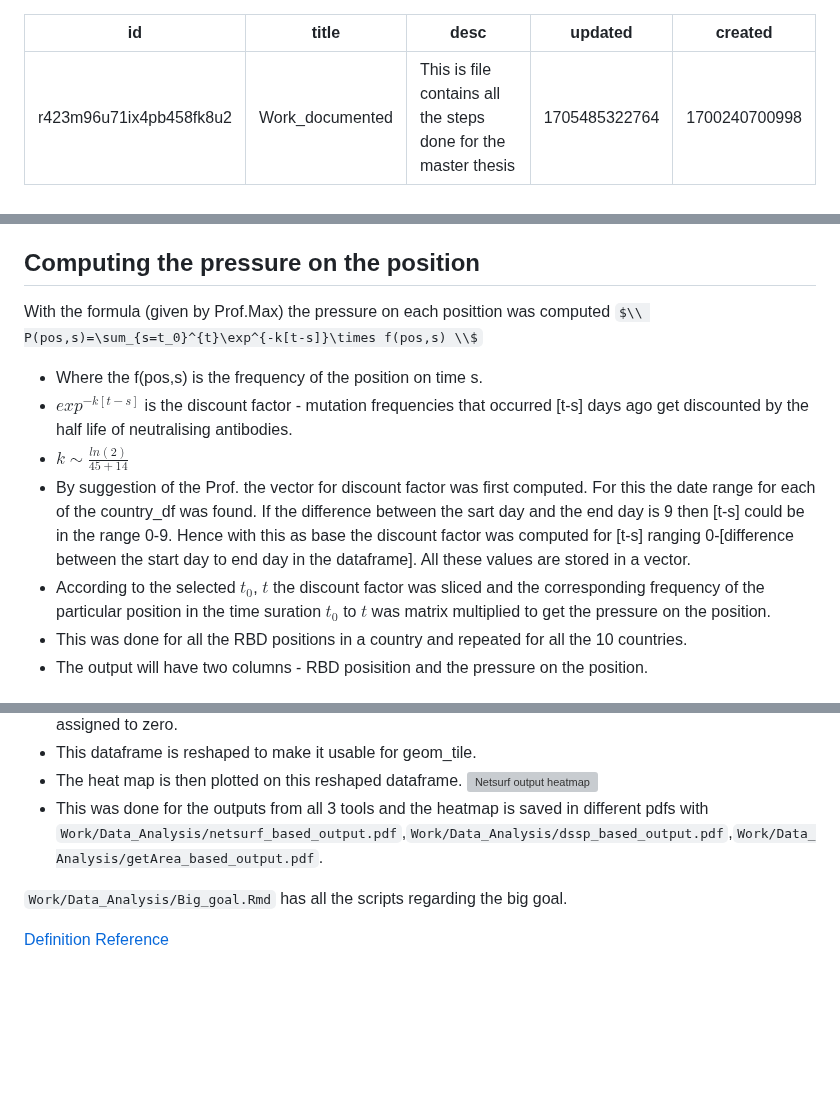
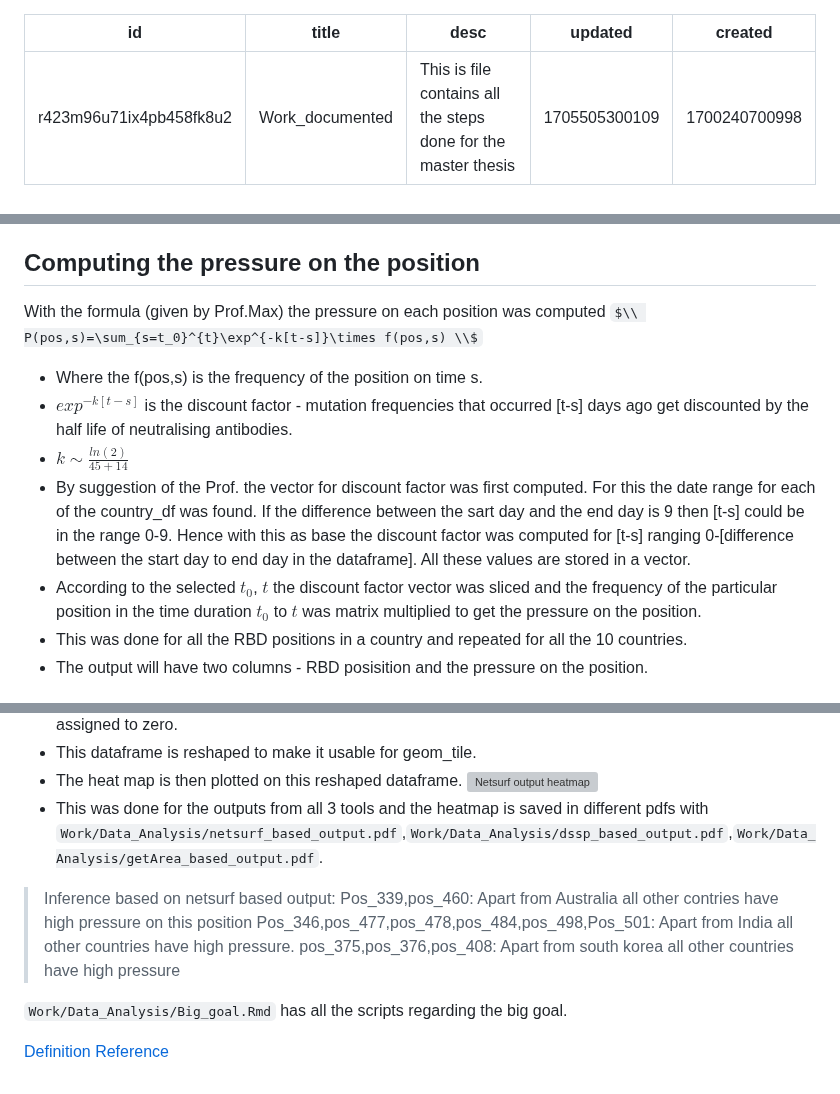
Before and after one commit to vishnushiri02/SARS-Cov2, a Markdown page: notes/Work_documented.md, 3 parts joined by grey strips. Rendered like a GitHub page; some formulas as TeX source; blank space fills up the shorter version; grey boxes are pictures that could not be loaded.

Commit message:
Added inference from visualisation

````diff
--- a/notes/Work_documented.md
+++ b/notes/Work_documented.md
@@ -2,7 +2,7 @@
 id: r423m96u71ix4pb458fk8u2
 title: Work_documented
 desc: 'This is file contains all the steps done for the master thesis'
-updated: 1705485322764
+updated: 1705505300109
 created: 1700240700998
 ---
 # Objective
@@ -144,14 +145,14 @@ The big goal is to find the positions under pressure. To obtain this, firstly th
 
 ## Computing the pressure on the position
 
-With the formula (given by Prof.Max) the pressure on each posittion was computed
+With the formula (given by Prof.Max) the pressure on each position was computed
 $\\ P(pos,s)=\sum_{s=t_0}^{t}\exp^{-k[t-s]}\times f(pos,s) \\$
 
 - Where the f(pos,s) is the frequency of the position on time s.
 - $exp^{-k[t-s]}$ is the discount factor - mutation frequencies that occurred [t-s] days ago get discounted by the half life of neutralising antibodies.
 - $k\sim \frac{ln(2)}{45+14}$
 - By suggestion of the Prof. the vector for discount factor was first computed. For this the date range for each of the country_df was found. If the difference between the sart day and the end day is 9 then [t-s] could be in the range 0-9. Hence with this as base the discount factor was computed for [t-s] ranging 0-[difference between the start day to end day in the dataframe]. All these values are stored in a vector.
-- According to the selected $t_0$, $t$ the discount factor was sliced and the corresponding frequency of the particular position in the time suration $t_0$ to $t$ was matrix multiplied to get the pressure on the position.
+- According to the selected $t_0$, $t$ the discount factor vector was sliced and the frequency of the particular position in the time duration $t_0$ to $t$ was matrix multiplied to get the pressure on the position.
 - This was done for all the RBD positions in a country and repeated for all the 10 countries.
 - The output will have two columns - RBD posisition and the pressure on the position.
 
@@ -178,8 +179,11 @@ $\\ P(pos,s)=\sum_{s=t_0}^{t}\exp^{-k[t-s]}\times f(pos,s) \\$
 - The heat map is then plotted on this reshaped dataframe. ![Netsurf output heatmap](assets/plots/netsurf_based_output.png)
 - This was done for the outputs from all 3 tools and the heatmap is saved in different pdfs with ```Work/Data_Analysis/netsurf_based_output.pdf```,```Work/Data_Analysis/dssp_based_output.pdf```,```Work/Data_Analysis/getArea_based_output.pdf```.
 
+> Inference based on netsurf based output:
+> Pos_339,pos_460: Apart from Australia all other contries have high pressure on this position
+> Pos_346,pos_477,pos_478,pos_484,pos_498,Pos_501: Apart from India all other countries have high pressure.
+> pos_375,pos_376,pos_408: Apart from south korea all other countries have high pressure
+
 ```Work/Data_Analysis/Big_goal.Rmd``` has all the scripts regarding the big goal.
 
-
-
 [Definition Reference](https://www.cdc.gov/coronavirus/2019-ncov/variants/variant-classifications.html)
````
Also changed, not shown: other parts of notes/Work_documented.md (+1 -0 lines).
